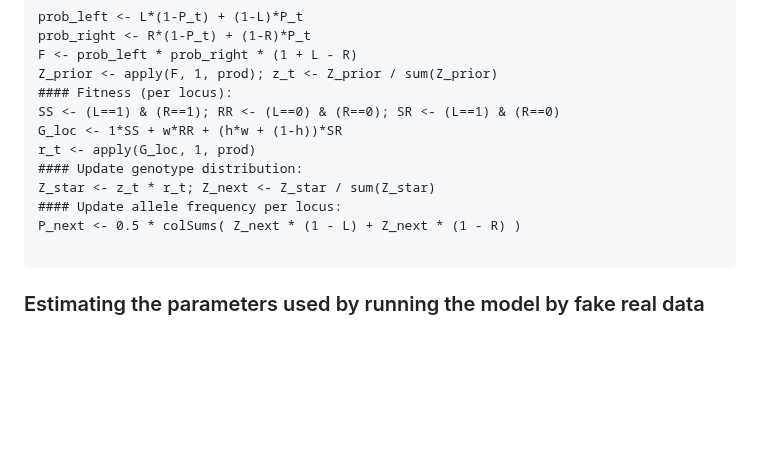
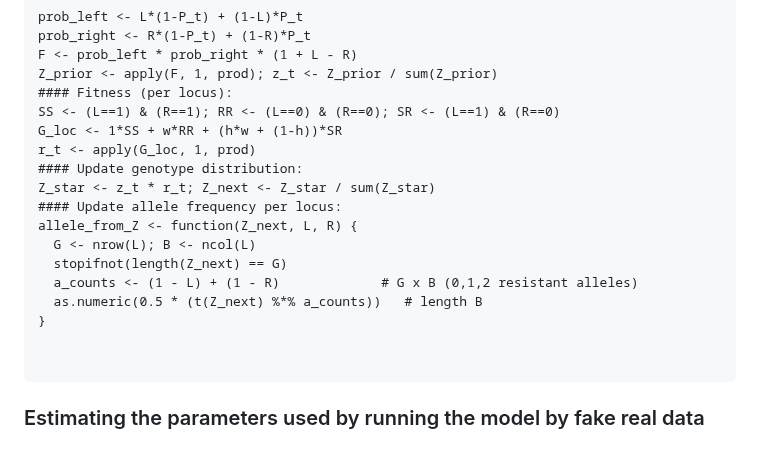
Before and after one commit to MiharisoaSylviane/phd_ir_mapping, a Markdown page: README.md, the part around the change. Drawn GitHub-style; blank space fills up the shorter version.

`````diff
--- a/README.md
+++ b/README.md
@@ -47,7 +47,13 @@ r_t <- apply(G_loc, 1, prod)
 #### Update genotype distribution:
 Z_star <- z_t * r_t; Z_next <- Z_star / sum(Z_star)
 #### Update allele frequency per locus:
-P_next <- 0.5 * colSums( Z_next * (1 - L) + Z_next * (1 - R) )
+allele_from_Z <- function(Z_next, L, R) {
+  G <- nrow(L); B <- ncol(L)
+  stopifnot(length(Z_next) == G)
+  a_counts <- (1 - L) + (1 - R)             # G x B (0,1,2 resistant alleles)
+  as.numeric(0.5 * (t(Z_next) %*% a_counts))   # length B
+}
+
 
 ````
 ### Estimating the parameters used by running the model by fake real data
`````
